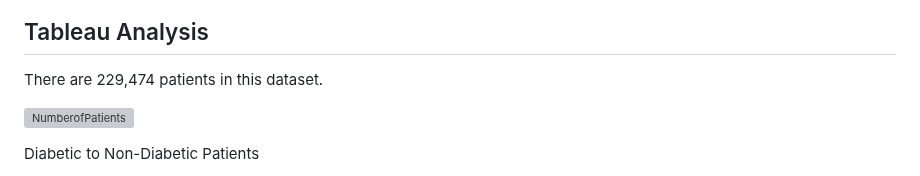
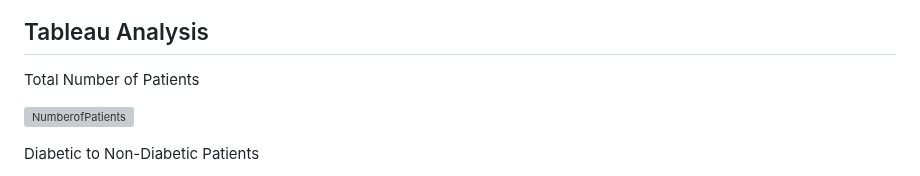
Before and after one commit to wsong1985/Diabetes_Analysis, a Markdown page: README.md, the part around the change. Rendered like a GitHub page; grey boxes are pictures that could not be loaded.

```diff
--- a/README.md
+++ b/README.md
@@ -43,7 +43,7 @@ What is the correlation between the vector and the target variable?
 
 ## Tableau Analysis
 
-There are 229,474 patients in this dataset.
+Total Number of Patients
 
 ![NumberofPatients](https://user-images.githubusercontent.com/115032384/224593519-e49babfe-c817-4113-b8a0-4088b1fa34e8.png)
 
```
